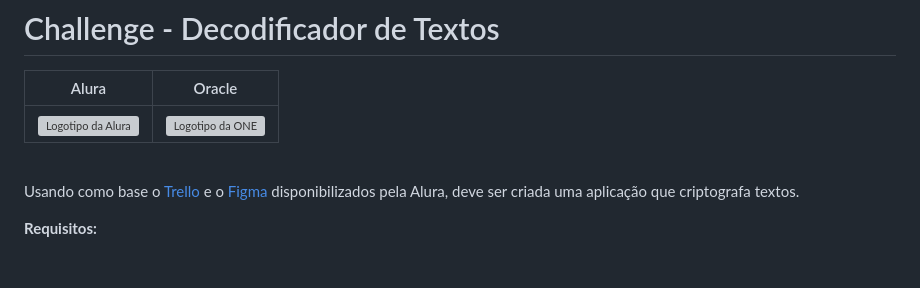
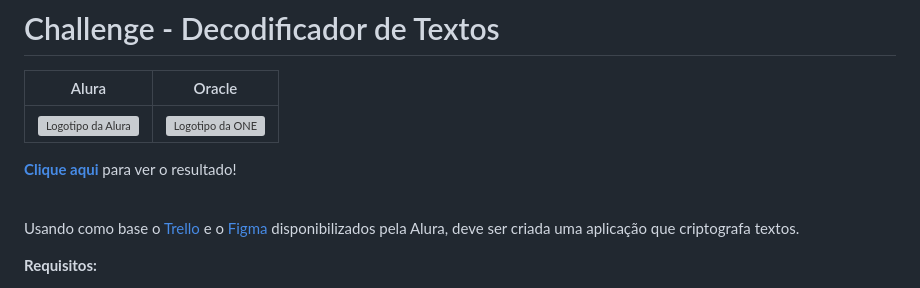
Before and after one commit to Mdsoare/oracle-next-education, a Markdown page: 05-Challenge-Decodificador-de-Textos/README.md, the part around the change. Drawn GitHub-style; blank space fills up the shorter version; grey boxes are pictures that could not be loaded.

Commit message:
Feat: Adiciona link do site pronto de decodificar textos

```diff
--- a/05-Challenge-Decodificador-de-Textos/README.md
+++ b/05-Challenge-Decodificador-de-Textos/README.md
@@ -3,6 +3,8 @@
 | Alura | Oracle |
 | ----- | ------ |
 | <img src=./assets/img/logo.svg alt="Logotipo da Alura" title="Logo da Alura"> | <img src=./assets/img/logo-one.webp alt="Logotipo da ONE" title="Logo da ONE"> |
+
+[**Clique aqui**](https://mdsoare.github.io/decodificador/) para ver o resultado!
 
 <br>
 
```
